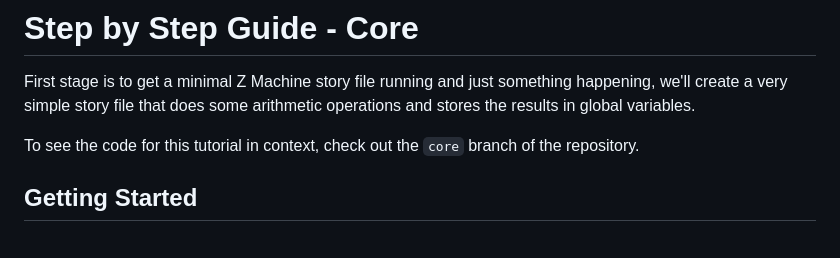
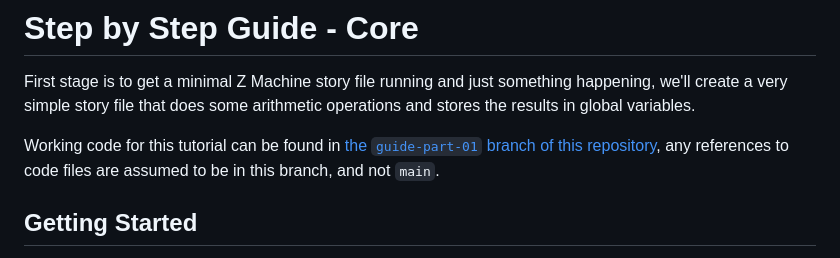
Before and after one commit to benc-uk/gozm, a Markdown page: docs/guide/part-01.md, the part around the change. Rendered like a GitHub page.

Commit message:
Updated guide branch links

```diff
--- a/docs/guide/part-01.md
+++ b/docs/guide/part-01.md
@@ -2,7 +2,7 @@
 
 First stage is to get a minimal Z Machine story file running and just something happening, we'll create a very simple story file that does some arithmetic operations and stores the results in global variables.
 
-To see the code for this tutorial in context, check out the `core` branch of the repository.
+Working code for this tutorial can be found in [the `guide-part-01` branch of this repository](https://github.com/benc-uk/gozm/tree/guide-part-01), any references to code files are assumed to be in this branch, and not `main`.
 
 ## Getting Started
 
```
